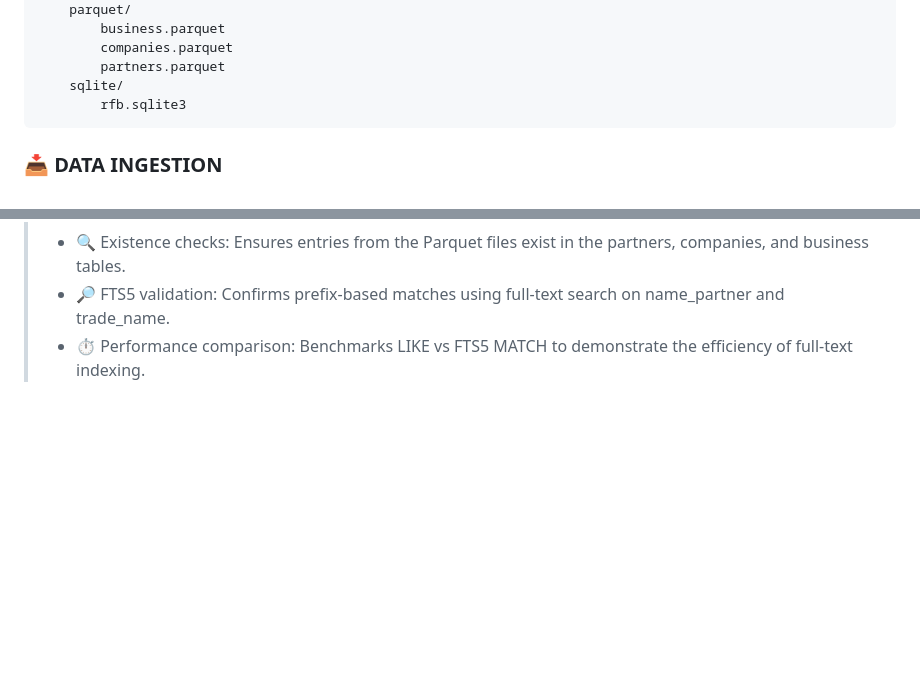
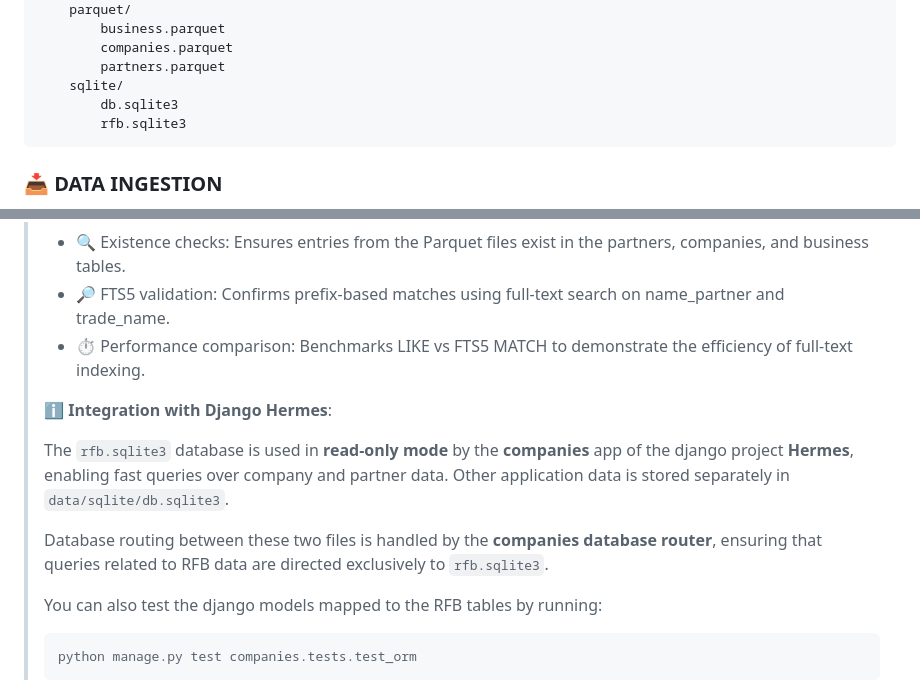
Before and after one commit to filipemedeiross/company_shareholder_based_clustering, a Markdown page: data/README.md, 2 parts joined by grey strips. Drawn GitHub-style; blank space fills up the shorter version.

Commit message:
Improving the data/README.md with the description of django models for companies

````diff
--- a/data/README.md
+++ b/data/README.md
@@ -26,6 +26,7 @@ data/
         companies.parquet
         partners.parquet
     sqlite/
+        db.sqlite3
         rfb.sqlite3
 ```
 
@@ -93,3 +94,14 @@ These indexes enable fast full-text searches using the `MATCH` operator, which s
 > - 🔍 Existence checks: Ensures entries from the Parquet files exist in the partners, companies, and business tables.
 > - 🔎 FTS5 validation: Confirms prefix-based matches using full-text search on name_partner and trade_name.
 > - ⏱️ Performance comparison: Benchmarks LIKE vs FTS5 MATCH to demonstrate the efficiency of full-text indexing.
+>
+> ℹ️ **Integration with Django Hermes**:
+>
+> The `rfb.sqlite3` database is used in **read-only mode** by the **companies** app of the django project **Hermes**, enabling fast queries over company and partner data. Other application data is stored separately in `data/sqlite/db.sqlite3`.
+>
+> Database routing between these two files is handled by the **companies database router**, ensuring that queries related to RFB data are directed exclusively to `rfb.sqlite3`.
+>
+> You can also test the django models mapped to the RFB tables by running:
+> ```bash
+> python manage.py test companies.tests.test_orm
+> ```
````
